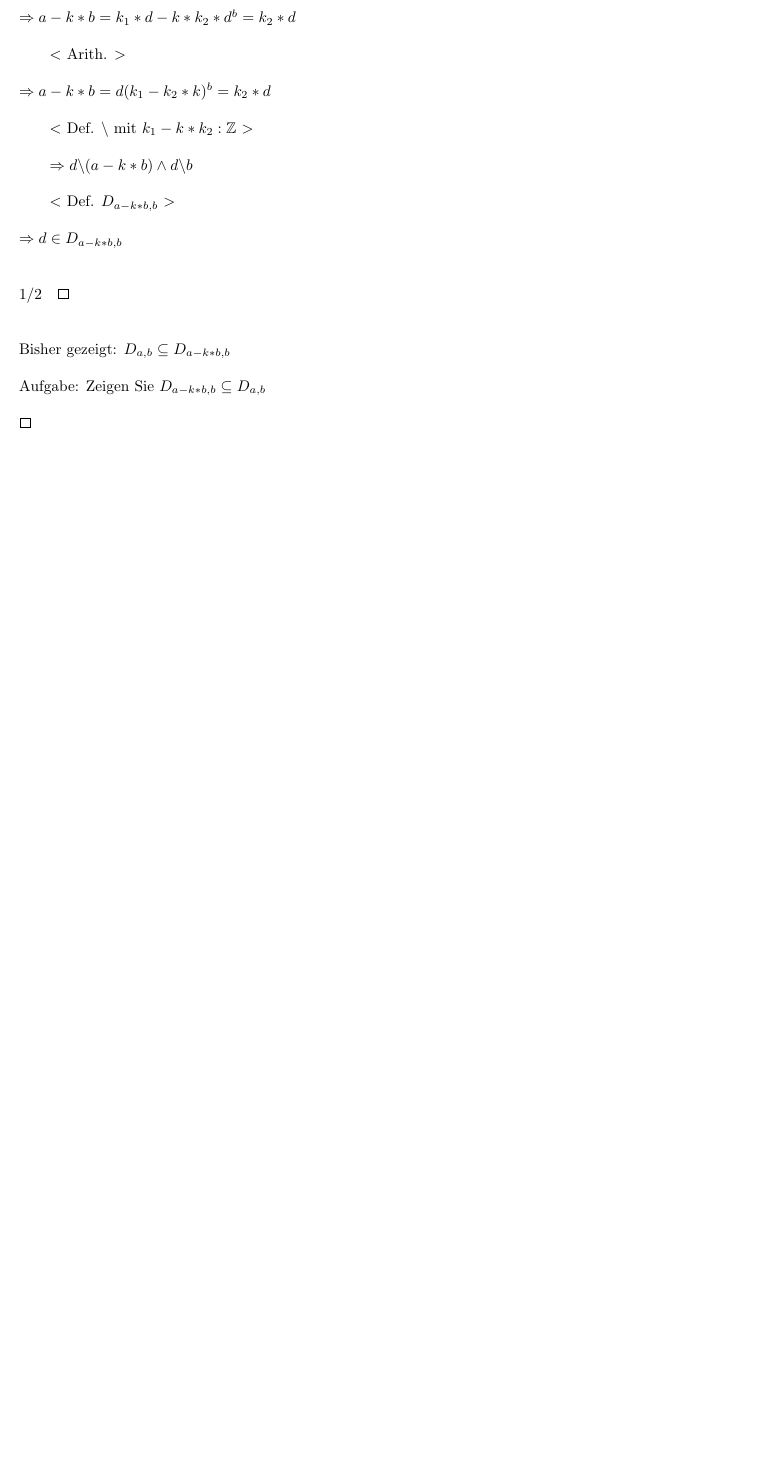
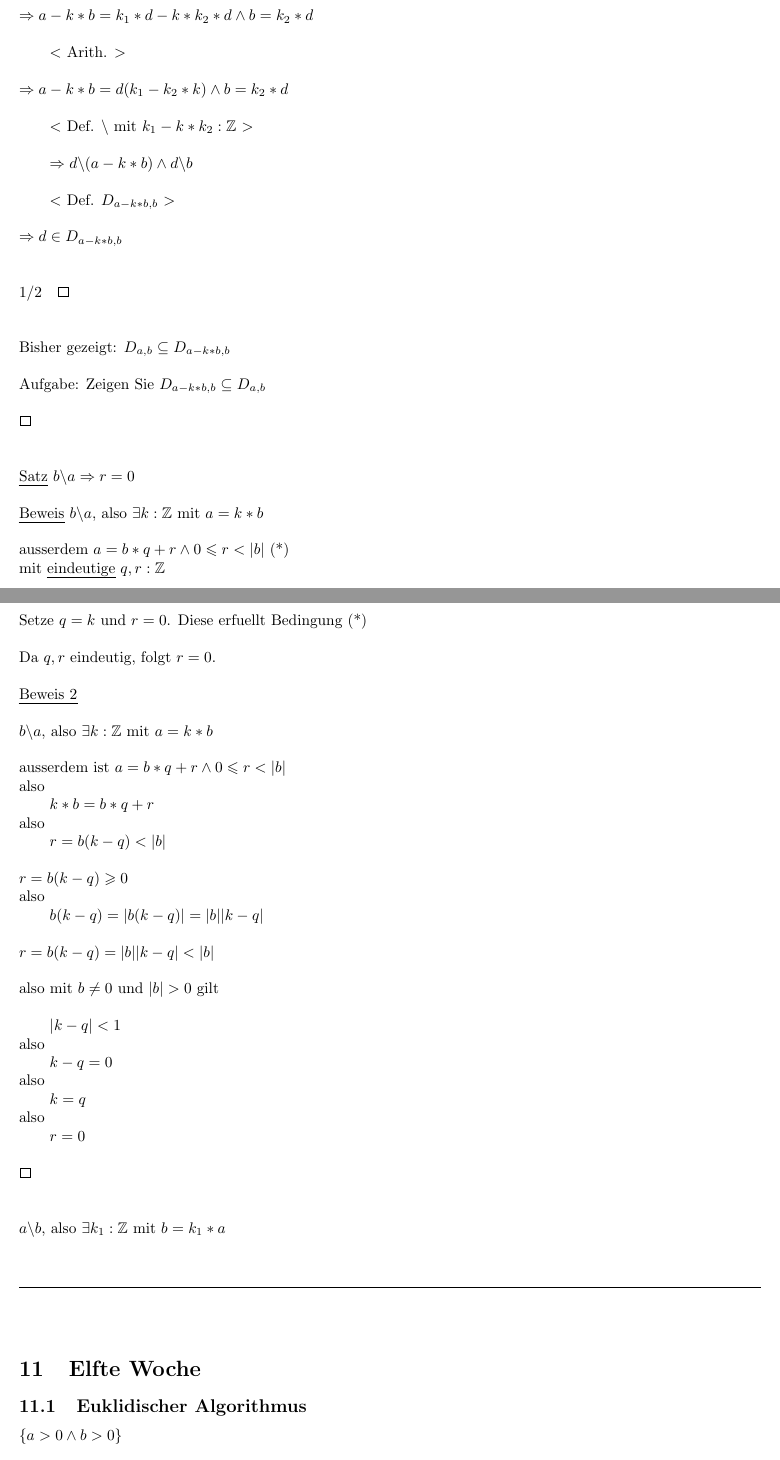
Before and after one commit to kyriakosschwarz/fhnw, a LaTeX document (dim2/dim2_Lektion1.tex): part of page 27 of 27 before the commit and two parts of pages 27 and 28 of 30 after it, the two joined at a grey line, cut so that both start at the same text, the shorter picture padded with empty space. Compiled offline with pdfLaTeX.

Commit message:
Week 11 complete

```diff
--- a/dim2/dim2_Lektion1.tex
+++ b/dim2/dim2_Lektion1.tex
@@ -1522,3 +1527,55 @@ Aufgabe: Zeigen Sie $D_{a-k*b,b} \subseteq D_{a,b}$
 \\
 $\qed$\\
 \\
+\\
+\uline{Satz} $b\backslash a \Rightarrow r=0$\\
+\\
+\uline{Beweis} $b\backslash a$, also $\exists{k} : \mathbb{Z}$ mit $a=k*b$\\
+\\
+ausserdem $a=b*q+r \wedge 0 \leqslant r < |b|$ (*)\\
+mit \uline{eindeutige} $q,r : \mathbb{Z}$\\
+\\
+Setze $q=k$ und $r=0$. Diese erfuellt Bedingung (*)\\
+\\
+Da $q,r$ eindeutig, folgt $r=0$.\\
+\\
+\uline{Beweis 2}\\
+\\
+$b \backslash a$, also $\exists{k}:\mathbb{Z}$ mit $ a = k*b$\\
+\\
+ausserdem ist $a = b*q+r \wedge 0 \leqslant r < |b|$\\
+also\\
+\tab $k*b = b*q+r$\\
+also\\
+\tab $r = b(k-q) < |b|$\\
+\\
+$r = b(k-q) \geqslant 0$\\
+also\\
+\tab $b(k-q) = |b(k-q)| = |b| |k-q|$\\
+\\
+$r = b(k-q) = |b| |k-q| < |b|$\\
+\\
+also mit $b \neq 0$ und $|b| > 0$ gilt\\
+\\
+\tab $|k-q| < 1$\\
+also\\
+\tab $k-q = 0$\\
+also\\
+\tab $k=q$\\
+also\\
+\tab $r=0$\\
+\\
+$\qed$\\
+\\
+\\
+$a\backslash b$, also $\exists{k_1} : \mathbb{Z}$ mit $b = k_1 * a$\\
+\\
+\\
+\rule{\textwidth}{0.4mm}\\
+\\
+
+\section{Elfte Woche}
+
+\subsection{Euklidischer Algorithmus}
+
+$\{a>0 \wedge b>0\}$\\
```
Also changed, not shown: dim2/dim2_Lektion1.pdf, dim2/dim2_Lektion1.tex (88 more changed lines), 5 other files.
